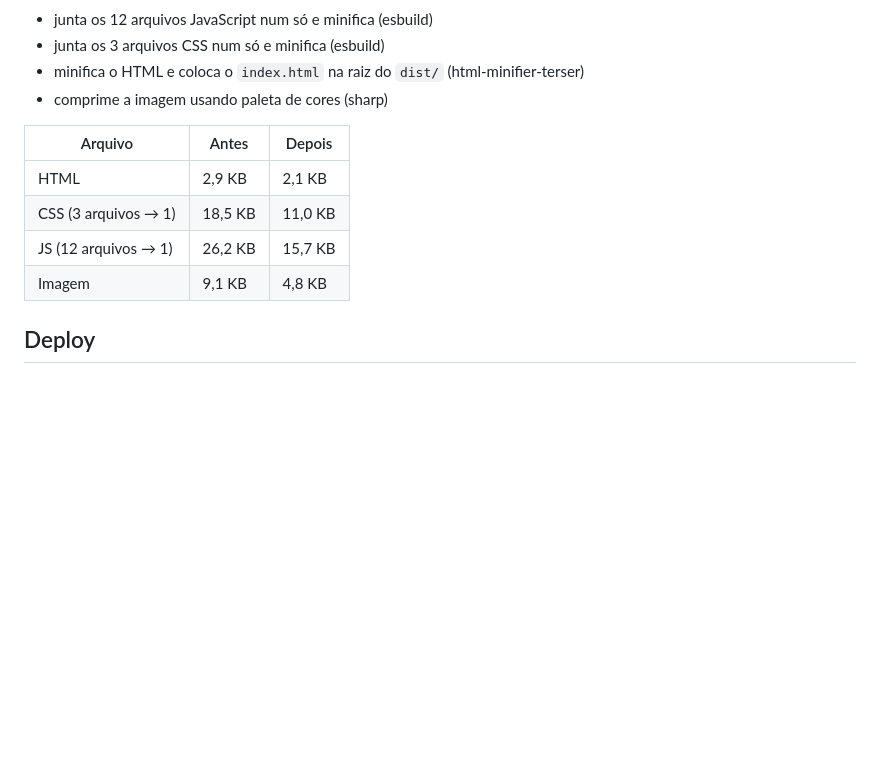
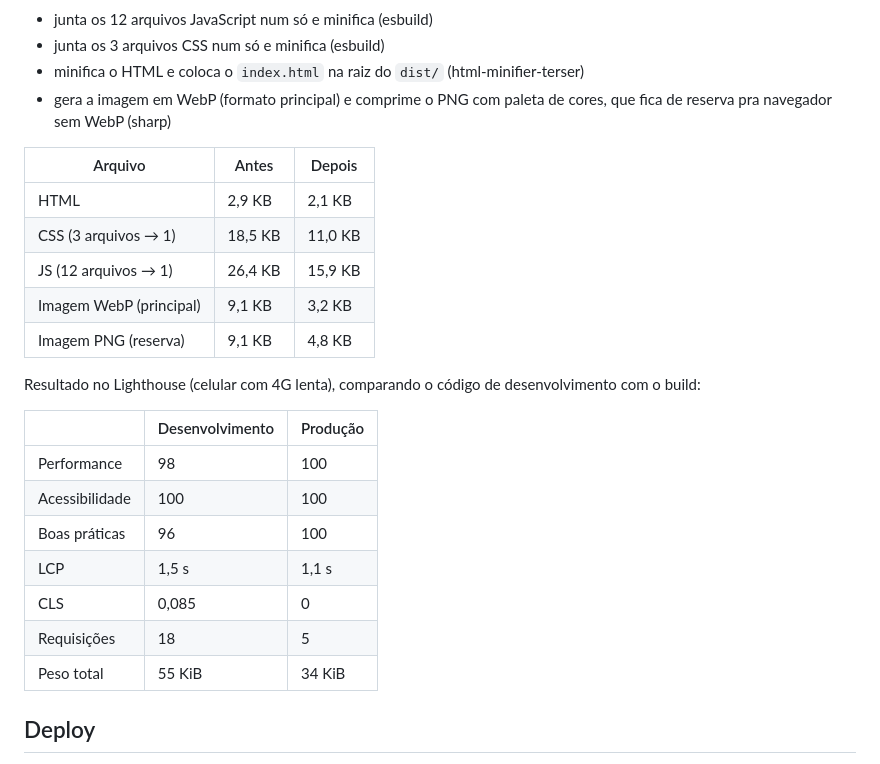
Before and after one commit to bohrerlbs/ong-patas-amigas, a Markdown page: README.md, the part around the change. Rendered like a GitHub page; blank space fills up the shorter version.

Commit message:
docs: atualiza números do build e resultado do Lighthouse no README

```diff
--- a/README.md
+++ b/README.md
@@ -102,14 +102,27 @@ O script `scripts/build.js`:
 - junta os 12 arquivos JavaScript num só e minifica (esbuild)
 - junta os 3 arquivos CSS num só e minifica (esbuild)
 - minifica o HTML e coloca o `index.html` na raiz do `dist/` (html-minifier-terser)
-- comprime a imagem usando paleta de cores (sharp)
+- gera a imagem em WebP (formato principal) e comprime o PNG com paleta de cores, que fica de reserva pra navegador sem WebP (sharp)
 
 | Arquivo | Antes | Depois |
 |---|---|---|
 | HTML | 2,9 KB | 2,1 KB |
 | CSS (3 arquivos → 1) | 18,5 KB | 11,0 KB |
-| JS (12 arquivos → 1) | 26,2 KB | 15,7 KB |
-| Imagem | 9,1 KB | 4,8 KB |
+| JS (12 arquivos → 1) | 26,4 KB | 15,9 KB |
+| Imagem WebP (principal) | 9,1 KB | 3,2 KB |
+| Imagem PNG (reserva) | 9,1 KB | 4,8 KB |
+
+Resultado no Lighthouse (celular com 4G lenta), comparando o código de desenvolvimento com o build:
+
+| | Desenvolvimento | Produção |
+|---|---|---|
+| Performance | 98 | 100 |
+| Acessibilidade | 100 | 100 |
+| Boas práticas | 96 | 100 |
+| LCP | 1,5 s | 1,1 s |
+| CLS | 0,085 | 0 |
+| Requisições | 18 | 5 |
+| Peso total | 55 KiB | 34 KiB |
 
 ## Deploy
 
```
